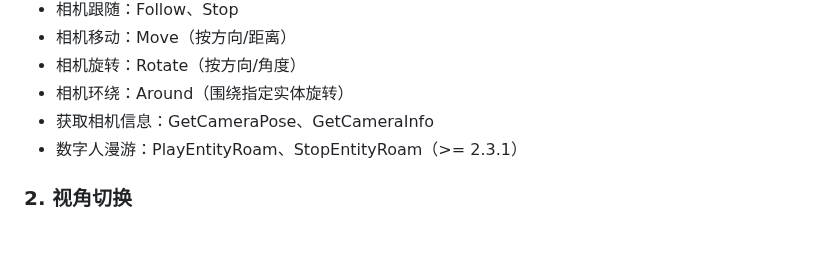
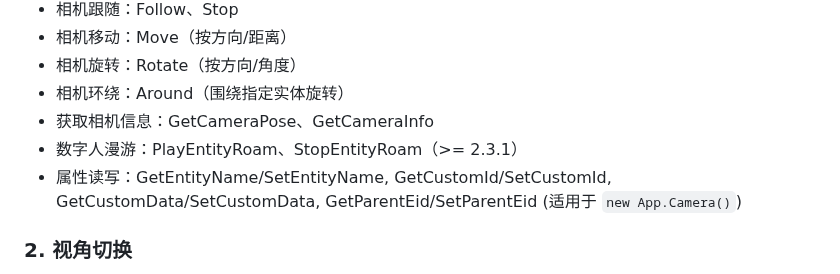
Before and after one commit to 51WDP-AICoding/WDP-AICoding, a Markdown page: skills/wdp-api-camera-unified/SKILL.md, the part around the change. GitHub-like rendering; blank space fills up the shorter version.

Commit message:
docs(skill): add new camera APIs and base attributes to camera unified SKILL.md

```diff
--- a/skills/wdp-api-camera-unified/SKILL.md
+++ b/skills/wdp-api-camera-unified/SKILL.md
@@ -74,6 +74,7 @@ WDP API参数命名不统一，**必须通过官方文档确认参数格式**，
 - 相机环绕：Around（围绕指定实体旋转）
 - 获取相机信息：GetCameraPose、GetCameraInfo
 - 数字人漫游：PlayEntityRoam、StopEntityRoam（>= 2.3.1）
+- 属性读写：GetEntityName/SetEntityName, GetCustomId/SetCustomId, GetCustomData/SetCustomData, GetParentEid/SetParentEid (适用于 `new App.Camera()`)
 
 ### 2. 视角切换
 - 预设视角切换：ResetCameraPose
```
